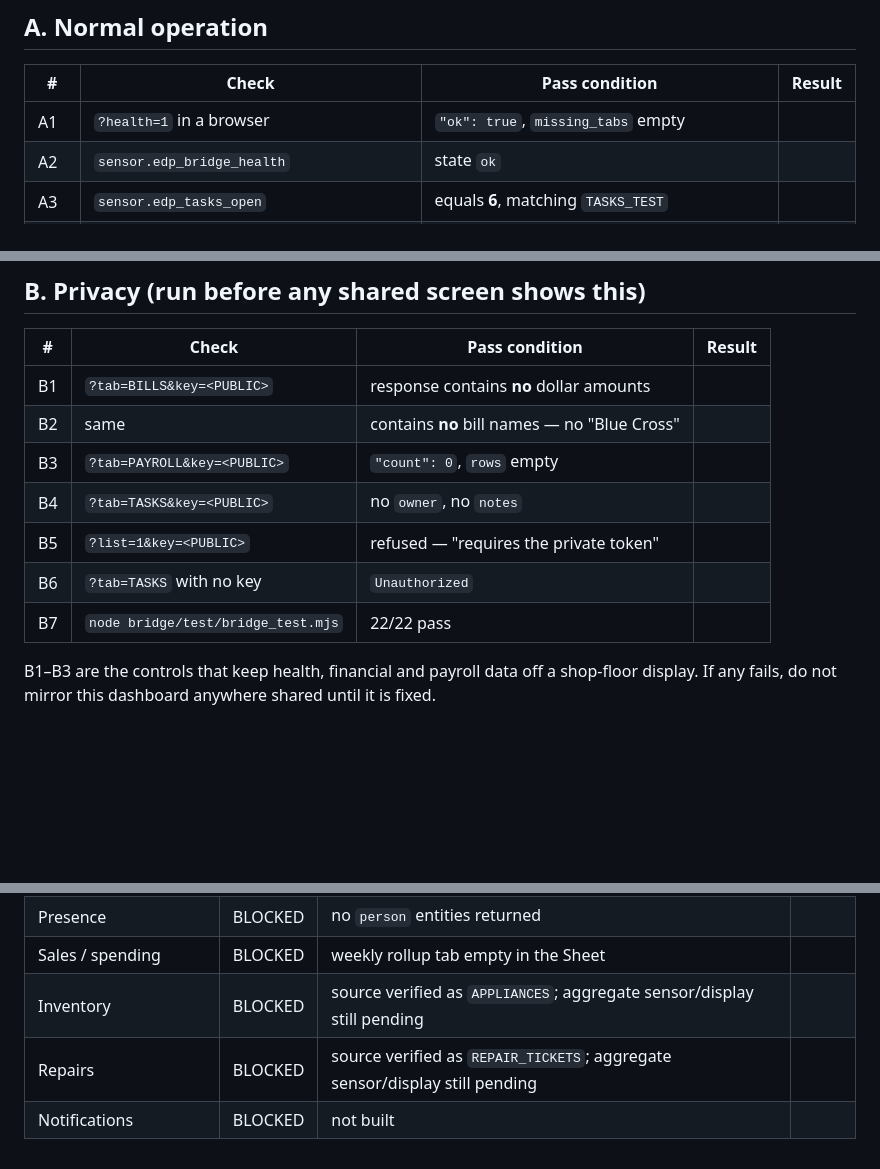
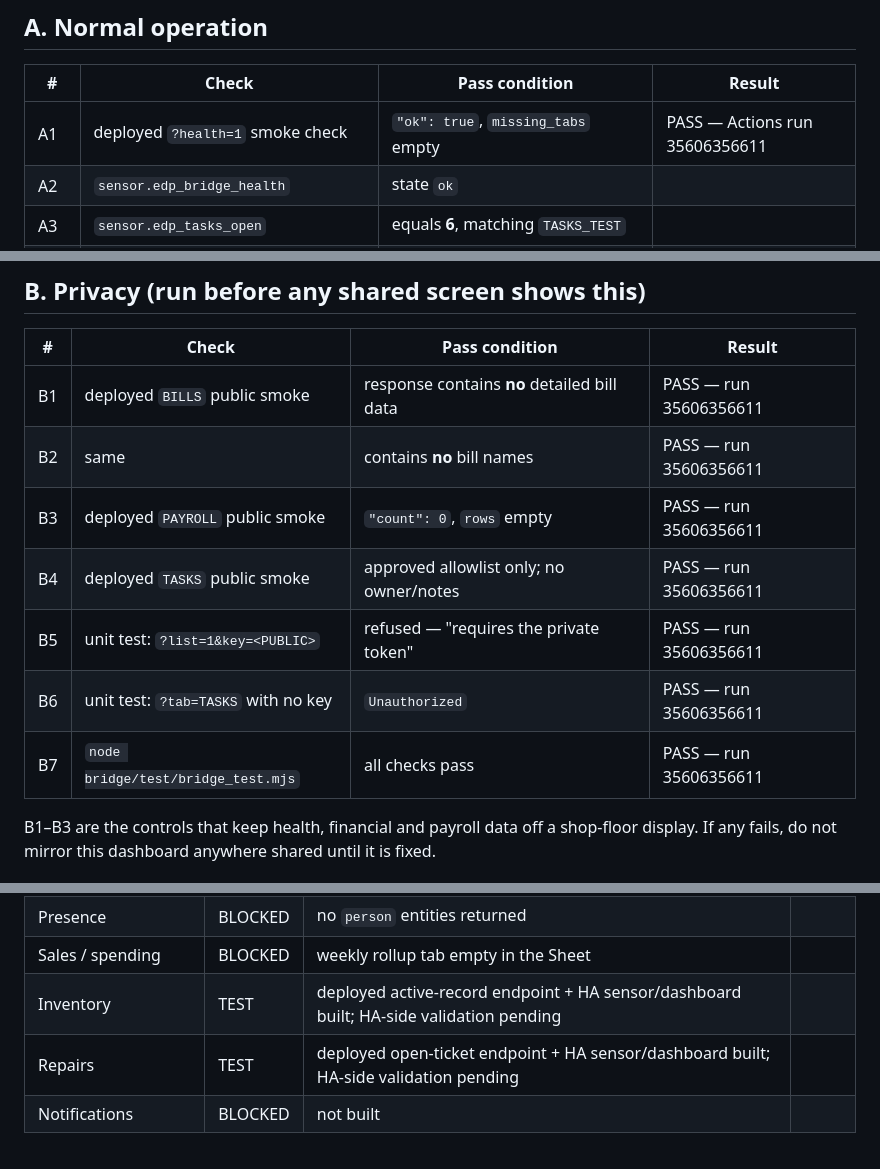
Before and after one commit to BUTTER6599/EDP-Master-System, a Markdown page: home-assistant/docs/VERIFICATION-CHECKLIST.md, 3 parts joined by grey strips. GitHub-like rendering; blank space fills up the shorter version.

Commit message:
Record automated bridge verification results

```diff
--- a/home-assistant/docs/VERIFICATION-CHECKLIST.md
+++ b/home-assistant/docs/VERIFICATION-CHECKLIST.md
@@ -14,7 +14,7 @@ data or a user action.
 
 | # | Check | Pass condition | Result |
 |---|---|---|---|
-| A1 | `?health=1` in a browser | `"ok": true`, `missing_tabs` empty | |
+| A1 | deployed `?health=1` smoke check | `"ok": true`, `missing_tabs` empty | PASS — Actions run 35606356611 |
 | A2 | `sensor.edp_bridge_health` | state `ok` | |
 | A3 | `sensor.edp_tasks_open` | equals **6**, matching `TASKS_TEST` | |
 | A4 | Open each of the 6 tasks on the Tasks subview | titles match the Sheet row for row | |
@@ -35,13 +35,13 @@ has changed.
 
 | # | Check | Pass condition | Result |
 |---|---|---|---|
-| B1 | `?tab=BILLS&key=<PUBLIC>` | response contains **no** dollar amounts | |
-| B2 | same | contains **no** bill names — no "Blue Cross" | |
-| B3 | `?tab=PAYROLL&key=<PUBLIC>` | `"count": 0`, `rows` empty | |
-| B4 | `?tab=TASKS&key=<PUBLIC>` | no `owner`, no `notes` | |
-| B5 | `?list=1&key=<PUBLIC>` | refused — "requires the private token" | |
-| B6 | `?tab=TASKS` with no key | `Unauthorized` | |
-| B7 | `node bridge/test/bridge_test.mjs` | 22/22 pass | |
+| B1 | deployed `BILLS` public smoke | response contains **no** detailed bill data | PASS — run 35606356611 |
+| B2 | same | contains **no** bill names | PASS — run 35606356611 |
+| B3 | deployed `PAYROLL` public smoke | `"count": 0`, `rows` empty | PASS — run 35606356611 |
+| B4 | deployed `TASKS` public smoke | approved allowlist only; no owner/notes | PASS — run 35606356611 |
+| B5 | unit test: `?list=1&key=<PUBLIC>` | refused — "requires the private token" | PASS — run 35606356611 |
+| B6 | unit test: `?tab=TASKS` with no key | `Unauthorized` | PASS — run 35606356611 |
+| B7 | `node bridge/test/bridge_test.mjs` | all checks pass | PASS — run 35606356611 |
 
 B1–B3 are the controls that keep health, financial and payroll data off a
 shop-floor display. If any fails, do not mirror this dashboard anywhere
@@ -132,6 +132,6 @@ it is not a promotion.
 | Phone battery | BLOCKED | no battery sensors returned | |
 | Presence | BLOCKED | no `person` entities returned | |
 | Sales / spending | BLOCKED | weekly rollup tab empty in the Sheet | |
-| Inventory | BLOCKED | source verified as `APPLIANCES`; aggregate sensor/display still pending | |
-| Repairs | BLOCKED | source verified as `REPAIR_TICKETS`; aggregate sensor/display still pending | |
+| Inventory | TEST | deployed active-record endpoint + HA sensor/dashboard built; HA-side validation pending | |
+| Repairs | TEST | deployed open-ticket endpoint + HA sensor/dashboard built; HA-side validation pending | |
 | Notifications | BLOCKED | not built | |
```
